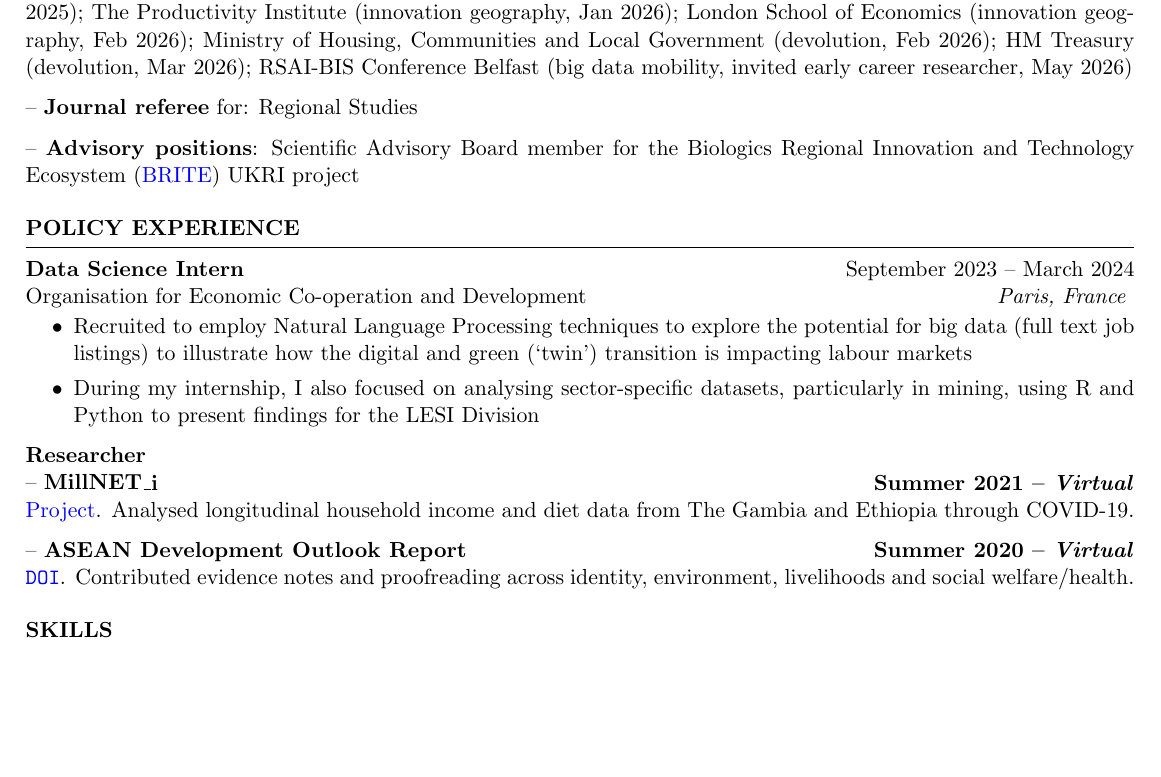
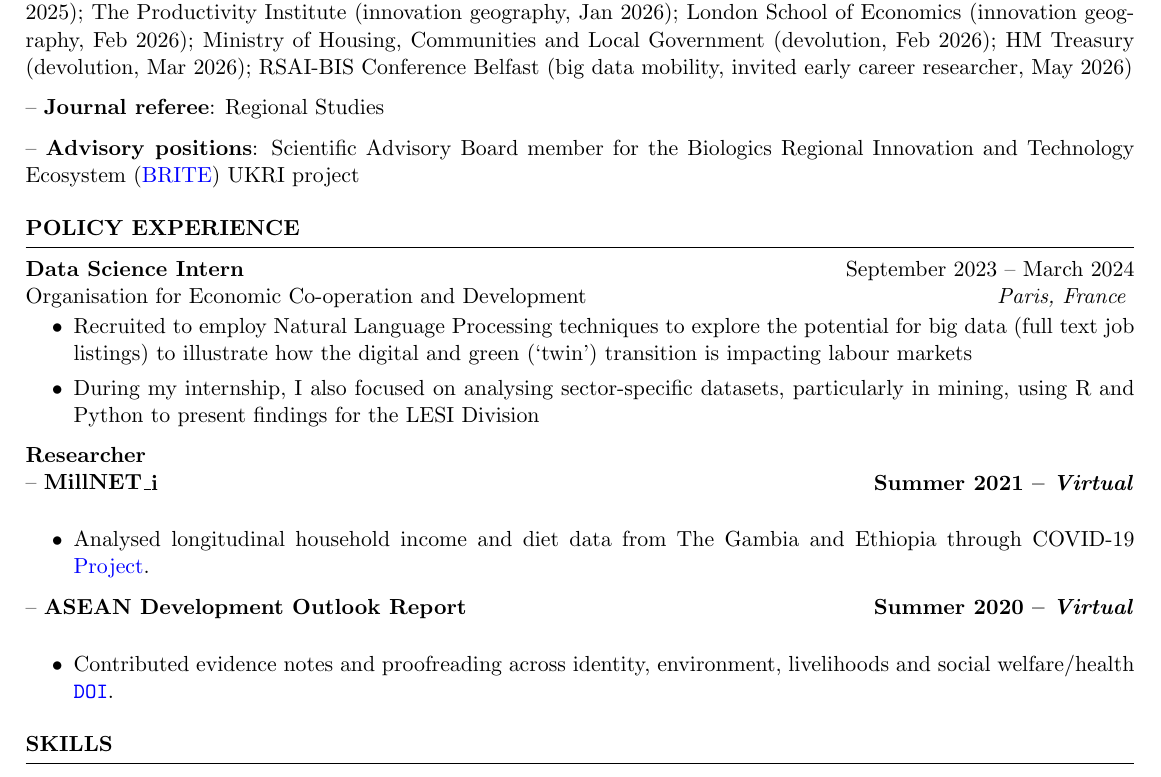
Before and after one commit to nicksweeney313/NPS-WEB, a LaTeX CV (cv/main.tex): part of page 2 of 2, cut so that both start at the same text, the shorter picture padded with empty space. Compiled offline with pdfLaTeX.

Commit message:
Format CV researcher bullets

```diff
--- a/cv/main.tex
+++ b/cv/main.tex
@@ -198,7 +198,7 @@ Department of Land Economy \hfill \textit{Cambridge, UK}
 \begin{rSection}{OTHER ACADEMIC ACTIVITIES}
 -- \textbf{Dissemination invitations} (theme, date; earliest first): University of Cambridge (innovation geography, Dec 2025); The Productivity Institute (innovation geography, Jan 2026); London School of Economics (innovation geography, Feb 2026); Ministry of Housing, Communities and Local Government (devolution, Feb 2026); HM Treasury (devolution, Mar 2026); RSAI-BIS Conference Belfast (big data mobility, invited early career researcher, May 2026)
 
--- \textbf{Journal referee} for: Regional Studies
+-- \textbf{Journal referee}: Regional Studies
 
 -- \textbf{Advisory positions}: Scientific Advisory Board member for the Biologics Regional Innovation and Technology Ecosystem (\href{https://briteprogramme.co.uk/}{BRITE}) UKRI project
 
@@ -217,10 +217,18 @@ Organisation for Economic Co-operation and Development \hfill \textit{Paris, Fra
 
 \textbf{Researcher} \hfill \\
 -- \textbf{MillNET\_i} \hfill \textbf{Summer 2021 -- \textit{Virtual}}\\
-\href{https://www.globalfood.cam.ac.uk/keyprogs/millneti}{Project}. Analysed longitudinal household income and diet data from The Gambia and Ethiopia through COVID-19.
+\vspace{-0.5em}
+ \begin{itemize}
+    \itemsep -3pt {}
+     \item Analysed longitudinal household income and diet data from The Gambia and Ethiopia through COVID-19 \href{https://www.globalfood.cam.ac.uk/keyprogs/millneti}{Project}.
+ \end{itemize}
 
 -- \textbf{ASEAN Development Outlook Report} \hfill \textbf{Summer 2020 -- \textit{Virtual}}\\
-\href{https://www.asean.org/wp-content/uploads/2021/07/ASEAN-Development-Outlook-ADO_FINAL.pdf}{\nolinkurl{DOI}}. Contributed evidence notes and proofreading across identity, environment, livelihoods and social welfare/health.
+\vspace{-0.5em}
+ \begin{itemize}
+    \itemsep -3pt {}
+     \item Contributed evidence notes and proofreading across identity, environment, livelihoods and social welfare/health \href{https://www.asean.org/wp-content/uploads/2021/07/ASEAN-Development-Outlook-ADO_FINAL.pdf}{\nolinkurl{DOI}}.
+ \end{itemize}
 \end{rSection}
 
 %----------------------------------------------------------------------------------------
```
Also changed, not shown: cv/main.pdf, site/assets/cv.pdf.
